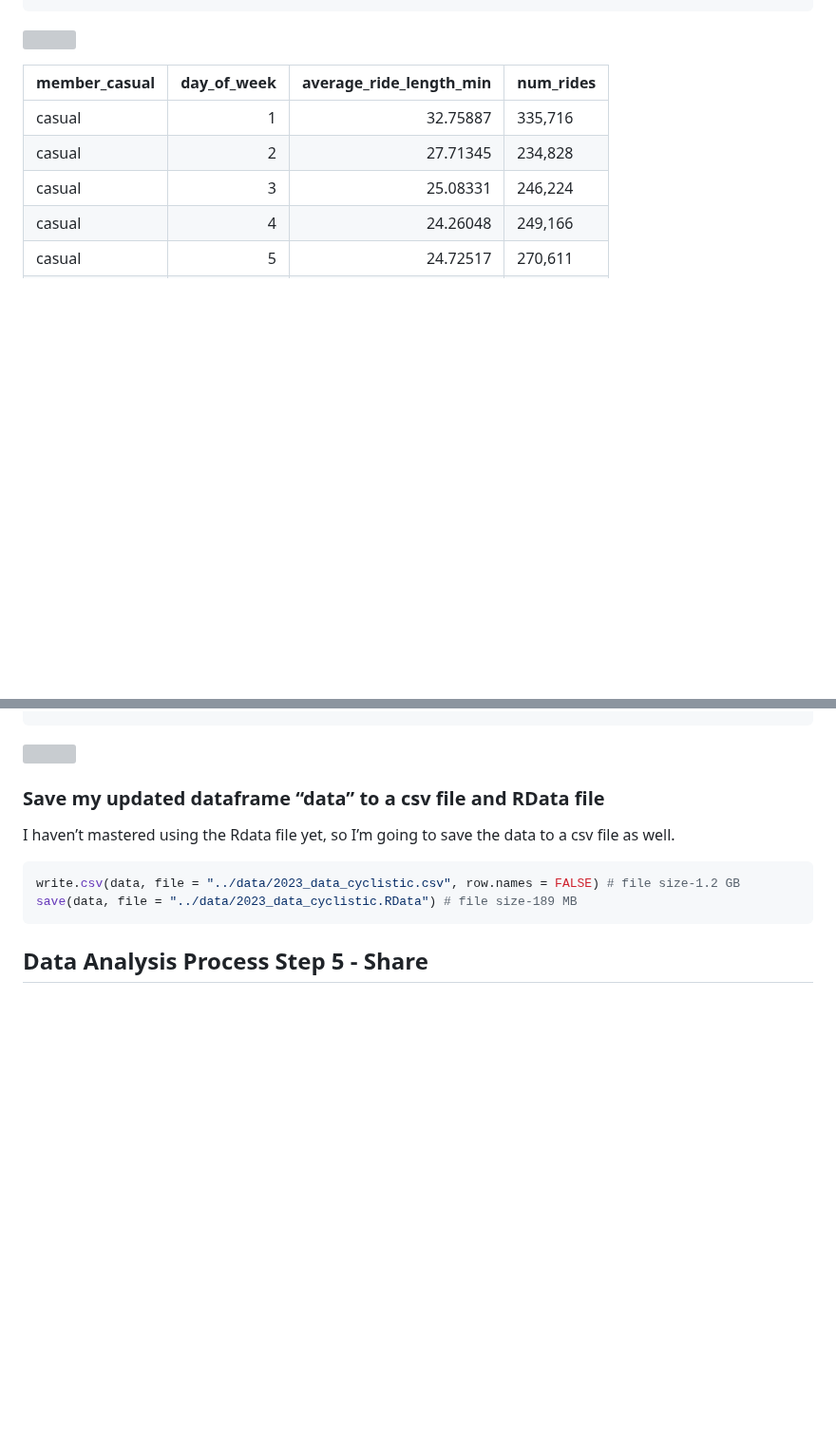
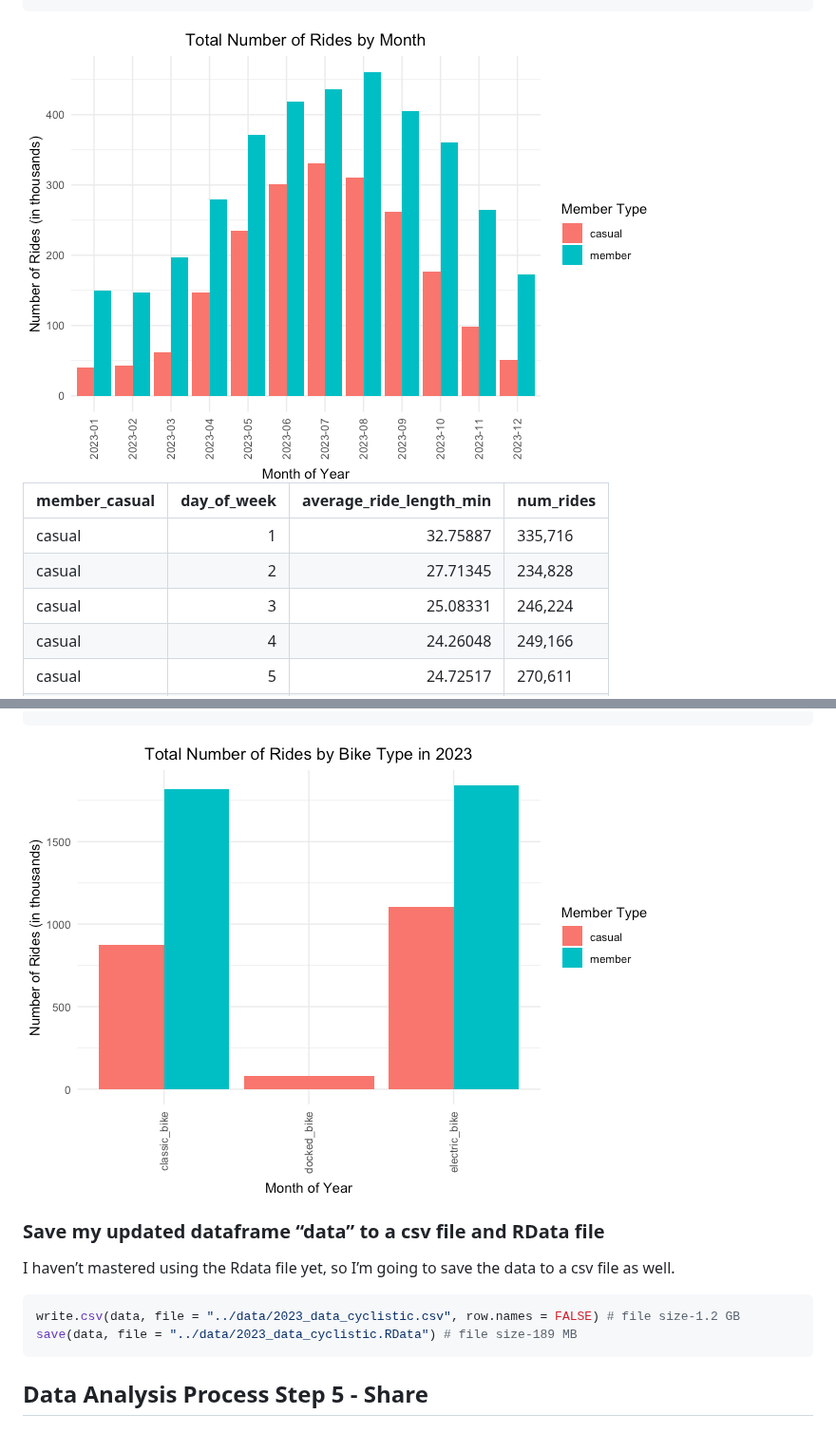
Before and after one commit to jbhafner/cyclistic_capstone, a Markdown page: README.md, 2 parts joined by grey strips. Shown at 95% size. GitHub-like rendering; blank space fills up the shorter version; grey boxes are pictures that could not be loaded.

````diff
--- a/README.md
+++ b/README.md
@@ -476,7 +476,8 @@ ggplot(pivot_user_count_by_month, aes(x = month_of_year, y = num_rides, fill = m
    theme(plot.title = element_text(hjust = 0.5))
 ```
 
-![](cyclistic_report2-github_files/figure-gfm/unnamed-chunk-10-1.png)<!-- -->
+<img src="figs/5-total_ride_by_day.png">
+
 
 | member_casual | day_of_week | average_ride_length_min | num_rides |
 |:--------------|------------:|------------------------:|:----------|
@@ -528,7 +529,7 @@ ggplot(pivot_bike_type, aes(x = rideable_type, y = num_rides, fill = member_casu
    theme(plot.title = element_text(hjust = 0.5))
 ```
 
-![](cyclistic_report2-github_files/figure-gfm/unnamed-chunk-12-1.png)<!-- -->
+<img src="figs/6-bike_rent_type.png">
 
 ### Save my updated dataframe “data” to a csv file and RData file
 
````
Also changed, not shown: other parts of README.md (+2 -2 lines).
